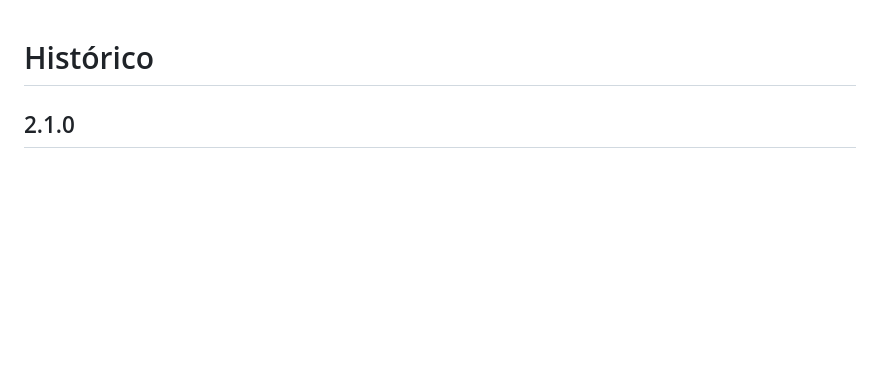
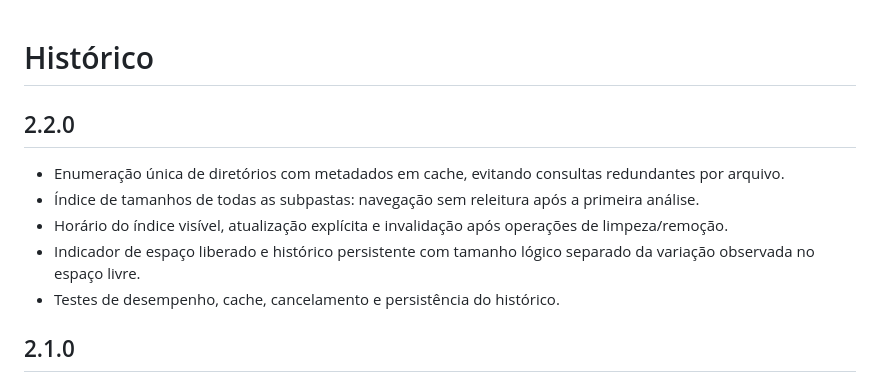
Before and after one commit to brunoxy01/MoreSpace, a Markdown page: CHANGELOG.md, the part around the change. Rendered like a GitHub page; blank space fills up the shorter version.

```diff
--- a/CHANGELOG.md
+++ b/CHANGELOG.md
@@ -1,4 +1,12 @@
 # Histórico
+
+## 2.2.0
+
+- Enumeração única de diretórios com metadados em cache, evitando consultas redundantes por arquivo.
+- Índice de tamanhos de todas as subpastas: navegação sem releitura após a primeira análise.
+- Horário do índice visível, atualização explícita e invalidação após operações de limpeza/remoção.
+- Indicador de espaço liberado e histórico persistente com tamanho lógico separado da variação observada no espaço livre.
+- Testes de desempenho, cache, cancelamento e persistência do histórico.
 
 ## 2.1.0
 
```
Also changed, not shown: README.md (+7 -0 lines), docs/home.png, 10 other files.
